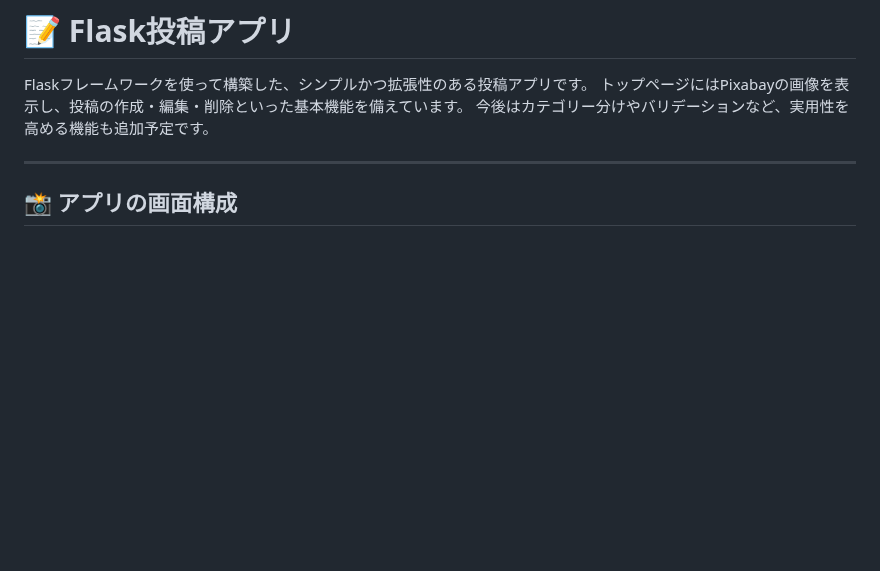
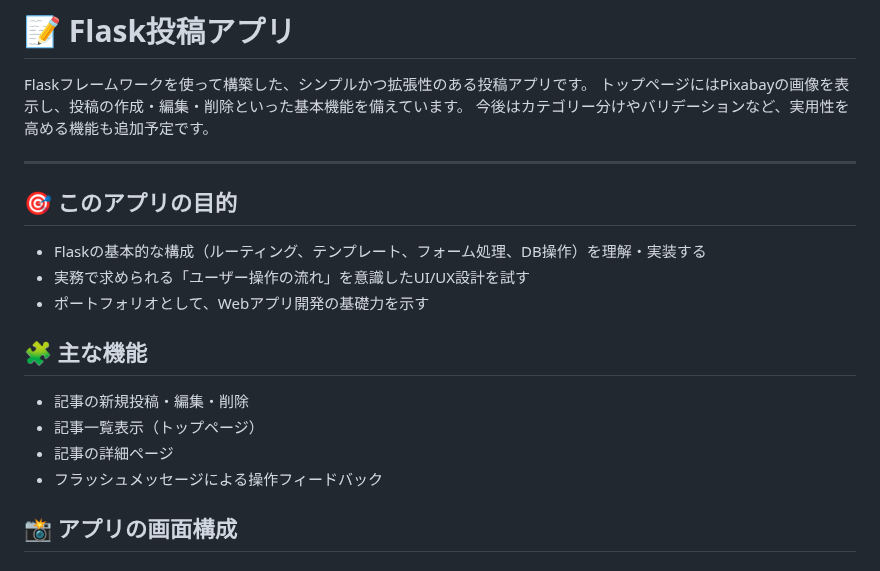
Before and after one commit to ahkef-27/Flask-Blog-App, a Markdown page: README.md, the part around the change. GitHub-like rendering; blank space fills up the shorter version.

```diff
--- a/README.md
+++ b/README.md
@@ -4,6 +4,19 @@ Flaskフレームワークを使って構築した、シンプルかつ拡張性
 今後はカテゴリー分けやバリデーションなど、実用性を高める機能も追加予定です。
 
 ---
+
+## 🎯 このアプリの目的
+
+- Flaskの基本的な構成（ルーティング、テンプレート、フォーム処理、DB操作）を理解・実装する
+- 実務で求められる「ユーザー操作の流れ」を意識したUI/UX設計を試す
+- ポートフォリオとして、Webアプリ開発の基礎力を示す
+
+## 🧩 主な機能
+
+- 記事の新規投稿・編集・削除
+- 記事一覧表示（トップページ）
+- 記事の詳細ページ
+- フラッシュメッセージによる操作フィードバック
 
 ## 📸 アプリの画面構成
 
```
